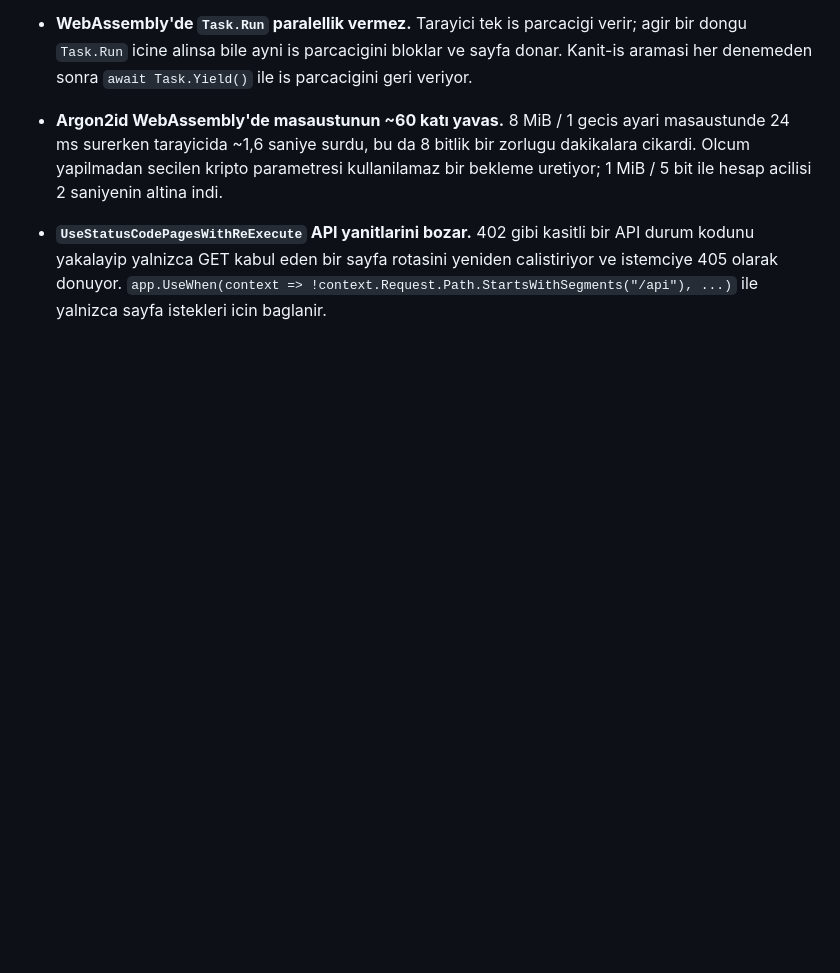
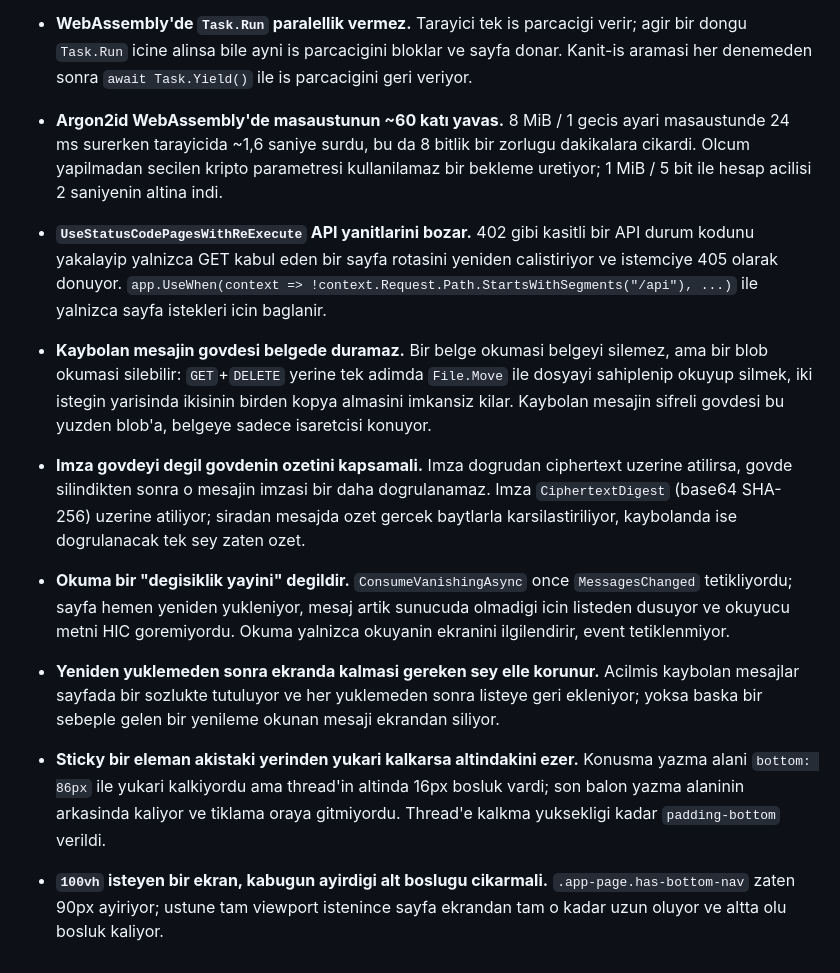
Before and after one commit to muhammetozeski/ChaySocial, a Markdown page: LESSONS.md, the part around the change. Drawn GitHub-style; blank space fills up the shorter version.

Commit message:
Record what read-once messages and the conversation layout taught

```diff
--- a/LESSONS.md
+++ b/LESSONS.md
@@ -13,3 +13,10 @@ Kisa "sorun -> cozum" notlari, ayni duvara ikinci kez carpmamak icin.
 - **WebAssembly'de `Task.Run` paralellik vermez.** Tarayici tek is parcacigi verir; agir bir dongu `Task.Run` icine alinsa bile ayni is parcacigini bloklar ve sayfa donar. Kanit-is aramasi her denemeden sonra `await Task.Yield()` ile is parcacigini geri veriyor.
 - **Argon2id WebAssembly'de masaustunun ~60 katı yavas.** 8 MiB / 1 gecis ayari masaustunde 24 ms surerken tarayicida ~1,6 saniye surdu, bu da 8 bitlik bir zorlugu dakikalara cikardi. Olcum yapilmadan secilen kripto parametresi kullanilamaz bir bekleme uretiyor; 1 MiB / 5 bit ile hesap acilisi 2 saniyenin altina indi.
 - **`UseStatusCodePagesWithReExecute` API yanitlarini bozar.** 402 gibi kasitli bir API durum kodunu yakalayip yalnizca GET kabul eden bir sayfa rotasini yeniden calistiriyor ve istemciye 405 olarak donuyor. `app.UseWhen(context => !context.Request.Path.StartsWithSegments("/api"), ...)` ile yalnizca sayfa istekleri icin baglanir.
+
+- **Kaybolan mesajin govdesi belgede duramaz.** Bir belge okumasi belgeyi silemez, ama bir blob okumasi silebilir: `GET`+`DELETE` yerine tek adimda `File.Move` ile dosyayi sahiplenip okuyup silmek, iki istegin yarisinda ikisinin birden kopya almasini imkansiz kilar. Kaybolan mesajin sifreli govdesi bu yuzden blob'a, belgeye sadece isaretcisi konuyor.
+- **Imza govdeyi degil govdenin ozetini kapsamali.** Imza dogrudan ciphertext uzerine atilirsa, govde silindikten sonra o mesajin imzasi bir daha dogrulanamaz. Imza `CiphertextDigest` (base64 SHA-256) uzerine atiliyor; siradan mesajda ozet gercek baytlarla karsilastiriliyor, kaybolanda ise dogrulanacak tek sey zaten ozet.
+- **Okuma bir "degisiklik yayini" degildir.** `ConsumeVanishingAsync` once `MessagesChanged` tetikliyordu; sayfa hemen yeniden yukleniyor, mesaj artik sunucuda olmadigi icin listeden dusuyor ve okuyucu metni HIC goremiyordu. Okuma yalnizca okuyanin ekranini ilgilendirir, event tetiklenmiyor.
+- **Yeniden yuklemeden sonra ekranda kalmasi gereken sey elle korunur.** Acilmis kaybolan mesajlar sayfada bir sozlukte tutuluyor ve her yuklemeden sonra listeye geri ekleniyor; yoksa baska bir sebeple gelen bir yenileme okunan mesaji ekrandan siliyor.
+- **Sticky bir eleman akistaki yerinden yukari kalkarsa altindakini ezer.** Konusma yazma alani `bottom: 86px` ile yukari kalkiyordu ama thread'in altinda 16px bosluk vardi; son balon yazma alaninin arkasinda kaliyor ve tiklama oraya gitmiyordu. Thread'e kalkma yuksekligi kadar `padding-bottom` verildi.
+- **`100vh` isteyen bir ekran, kabugun ayirdigi alt boslugu cikarmali.** `.app-page.has-bottom-nav` zaten 90px ayiriyor; ustune tam viewport istenince sayfa ekrandan tam o kadar uzun oluyor ve altta olu bosluk kaliyor.
```
